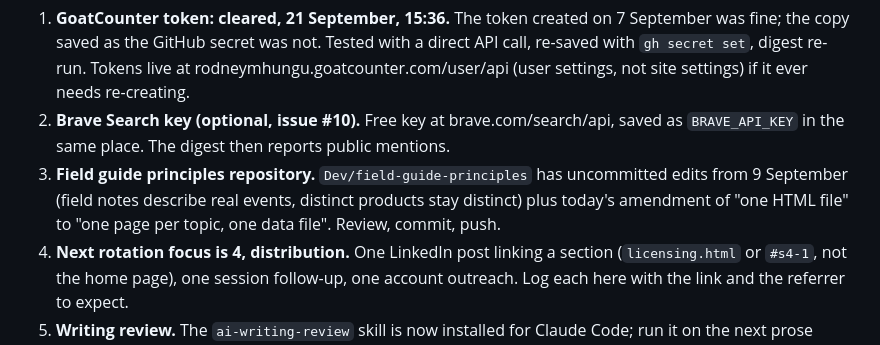
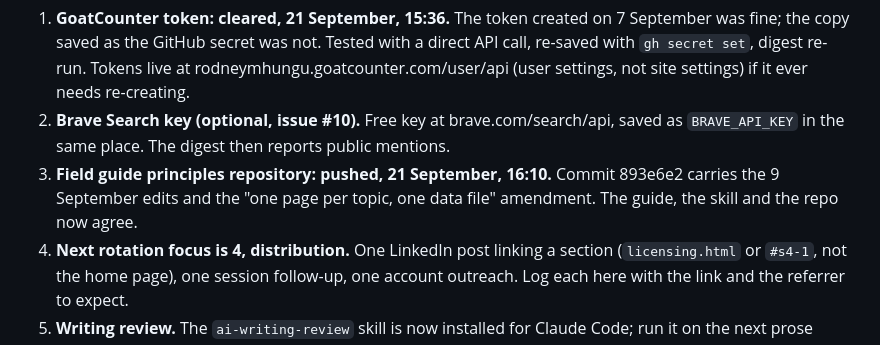
Before and after one commit to rodneymhungu/agent-365-guide, a Markdown page: PLAN.md, the part around the change. Drawn GitHub-style.

Commit message:
Mark the principles push done
Co-Authored-By: Claude Fable 5.1 <noreply@anthropic.com>
Claude-Session: https://claude.ai/code/session_01FV4TNX3mrHCNbApw7WcL3C

```diff
--- a/PLAN.md
+++ b/PLAN.md
@@ -20,10 +20,9 @@ Read this first when you come back. Everything below the line was done on
 2. **Brave Search key (optional, issue #10).** Free key at
    brave.com/search/api, saved as `BRAVE_API_KEY` in the same place. The
    digest then reports public mentions.
-3. **Field guide principles repository.** `Dev/field-guide-principles` has
-   uncommitted edits from 9 September (field notes describe real events,
-   distinct products stay distinct) plus today's amendment of "one HTML
-   file" to "one page per topic, one data file". Review, commit, push.
+3. **Field guide principles repository: pushed, 21 September, 16:10.** Commit
+   893e6e2 carries the 9 September edits and the "one page per topic, one
+   data file" amendment. The guide, the skill and the repo now agree.
 4. **Next rotation focus is 4, distribution.** One LinkedIn post linking a
    section (`licensing.html` or `#s4-1`, not the home page), one session
    follow-up, one account outreach. Log each here with the link and the
```
